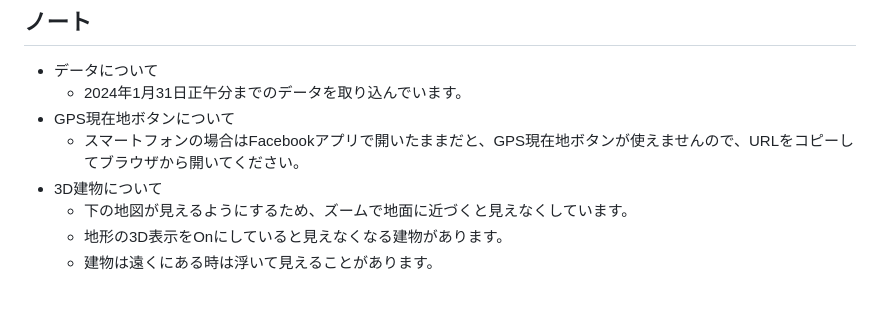
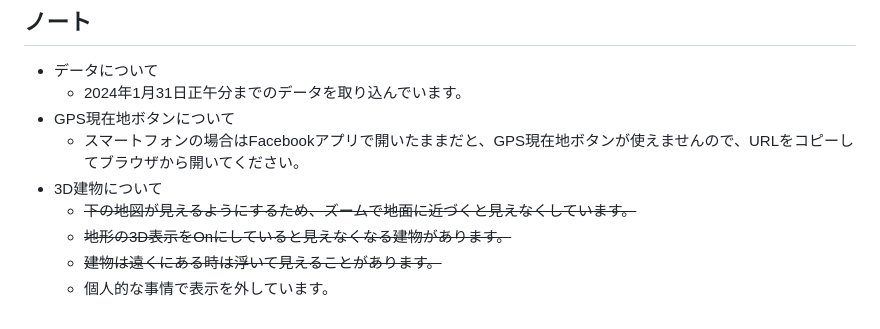
Before and after one commit to sntulix/noto_hanto_jishin_map, a Markdown page: README.md, the part around the change. Rendered like a GitHub page.

```diff
--- a/README.md
+++ b/README.md
@@ -46,6 +46,7 @@ https://www.futuregadget.com/file/noto_hanto_jishin_map3d/
   - GPS現在地ボタンについて
     - スマートフォンの場合はFacebookアプリで開いたままだと、GPS現在地ボタンが使えませんので、URLをコピーしてブラウザから開いてください。
   - 3D建物について
-    - 下の地図が見えるようにするため、ズームで地面に近づくと見えなくしています。
-    - 地形の3D表示をOnにしていると見えなくなる建物があります。
-    - 建物は遠くにある時は浮いて見えることがあります。
+    - ~~下の地図が見えるようにするため、ズームで地面に近づくと見えなくしています。~~
+    - ~~地形の3D表示をOnにしていると見えなくなる建物があります。~~
+    - ~~建物は遠くにある時は浮いて見えることがあります。~~
+    - 個人的な事情で表示を外しています。
```
